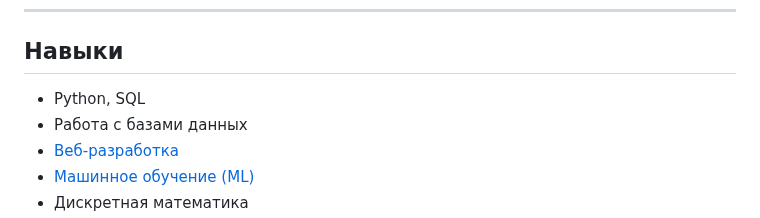
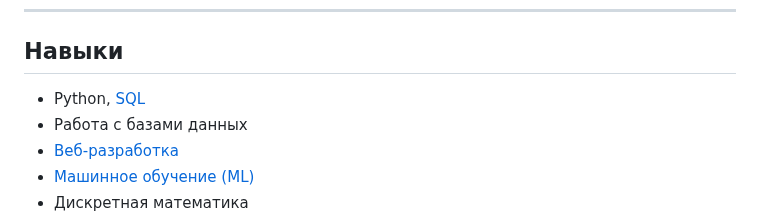
Before and after one commit to Boo4kin/Boo4kin, a Markdown page: README.md, the part around the change. Drawn GitHub-style.

```diff
--- a/README.md
+++ b/README.md
@@ -36,7 +36,7 @@
 ---
 
 ## Навыки
-- Python, SQL
+- Python, [SQL](SQL)
 - Работа с базами данных
 - [Веб-разработка](https://github.com/Boo4kin/ya-practice-frontend)
 - [Машинное обучение (ML)](ML)
```
